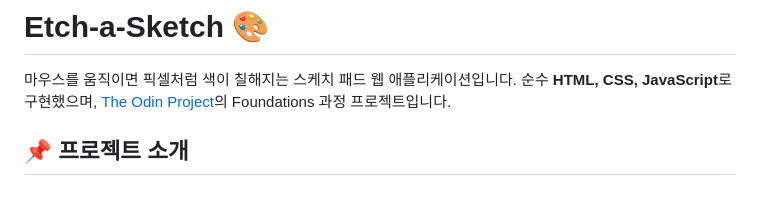
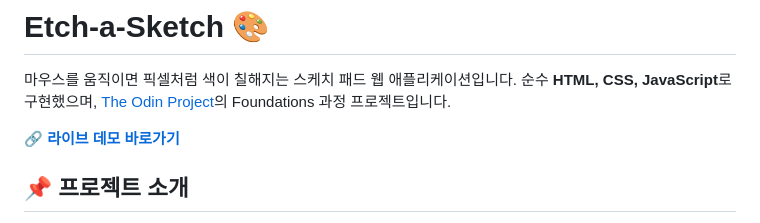
Before and after one commit to Jhoncarmack/Etch-a-sketch_2026, a Markdown page: README.md, the part around the change. Rendered like a GitHub page; blank space fills up the shorter version.

Commit message:
docs: README.md 수정

```diff
--- a/README.md
+++ b/README.md
@@ -2,6 +2,8 @@
 
 마우스를 움직이면 픽셀처럼 색이 칠해지는 스케치 패드 웹 애플리케이션입니다.
 순수 **HTML, CSS, JavaScript**로 구현했으며, [The Odin Project](https://www.theodinproject.com/)의 Foundations 과정 프로젝트입니다.
+
+**[🔗 라이브 데모 바로가기](https://jhoncarmack.github.io/Etch-a-sketch_2026/)**
 
 ## 📌 프로젝트 소개
 
```
